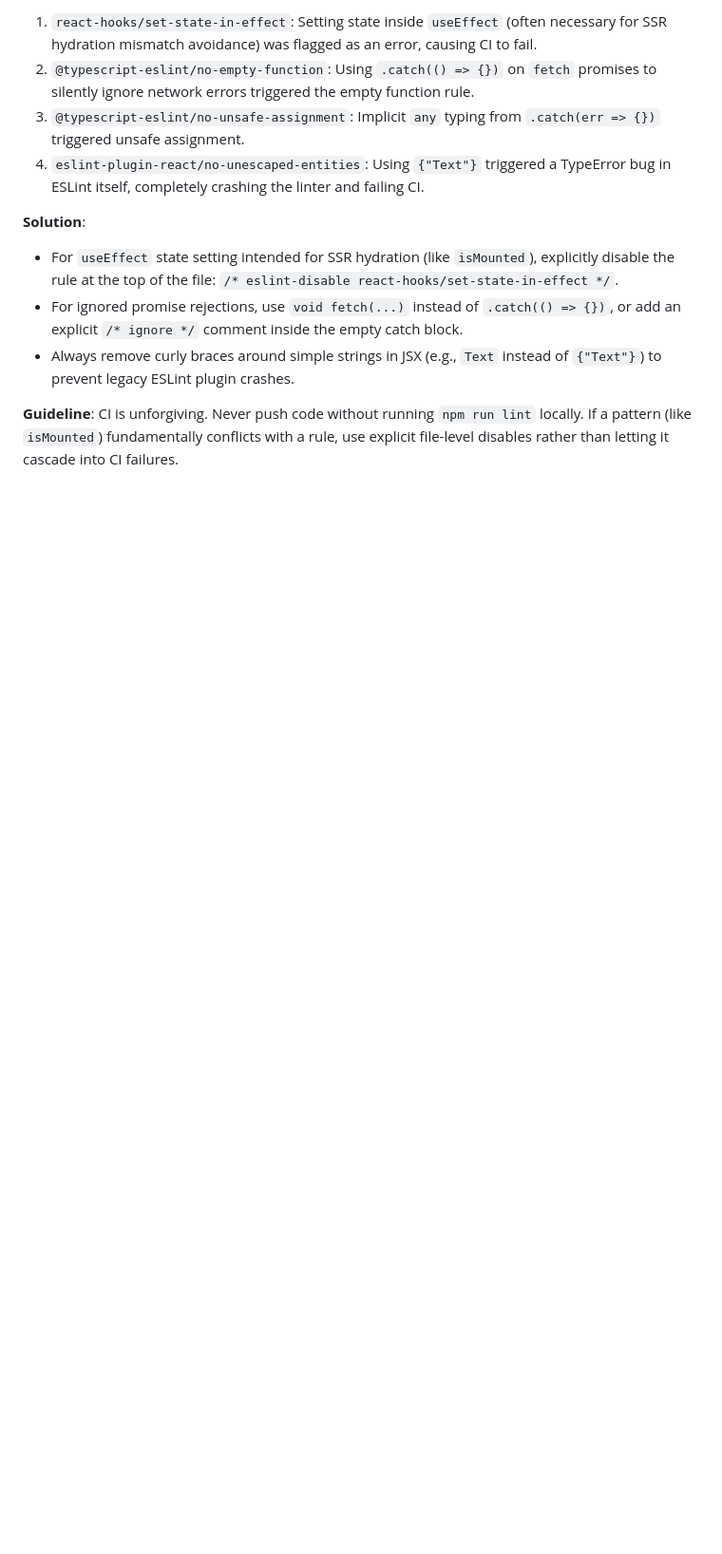
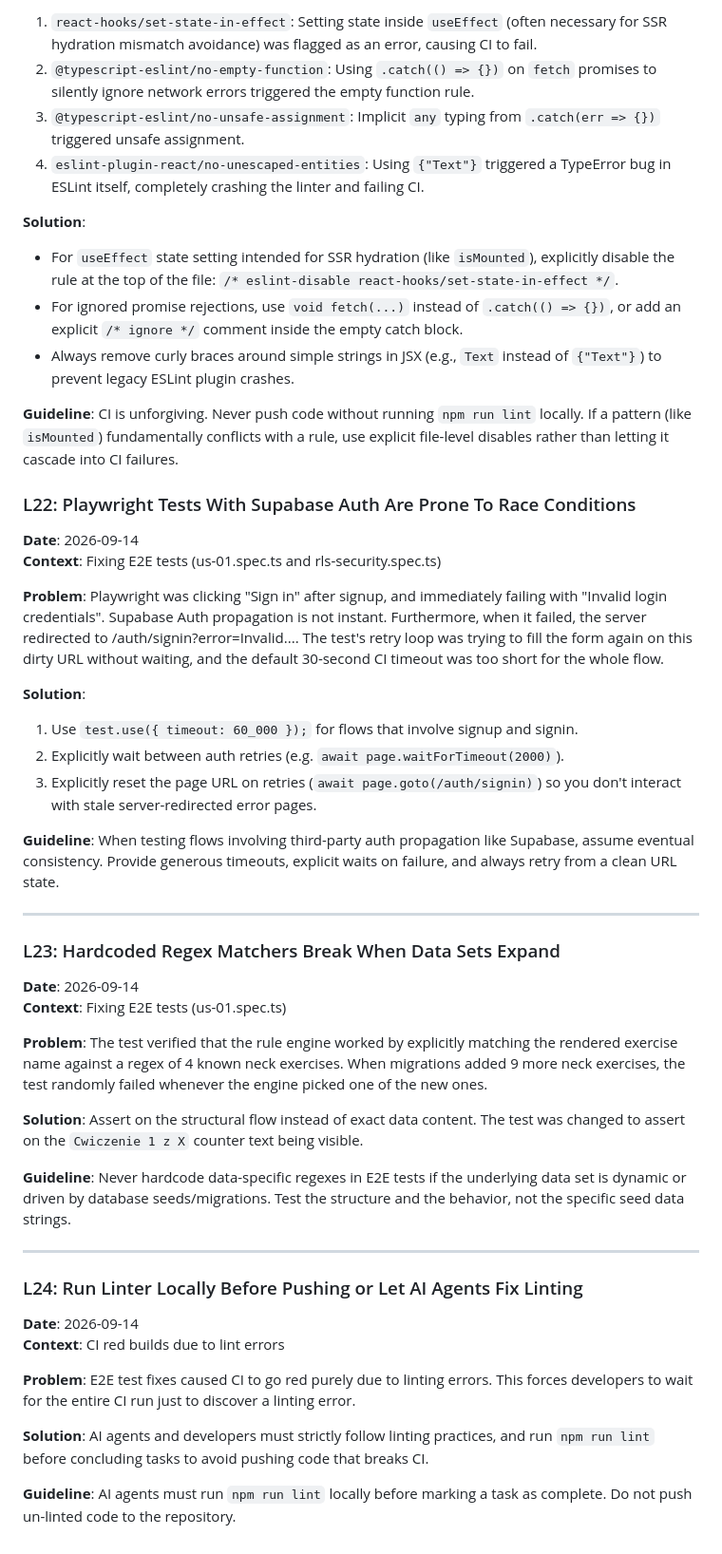
Before and after one commit to Michal3run/mvp-pomostretch, a Markdown page: context/foundation/lessons.md, the part around the change. Shown at 95% size. Rendered like a GitHub page; blank space fills up the shorter version.

Commit message:
docs: update lessons learned and AGENTS rules with e2e and linting findings

```diff
--- a/context/foundation/lessons.md
+++ b/context/foundation/lessons.md
@@ -521,3 +521,43 @@ Using redirected Wrangler configuration.
 - Always remove curly braces around simple strings in JSX (e.g., `Text` instead of `{"Text"}`) to prevent legacy ESLint plugin crashes.
 
 **Guideline**: CI is unforgiving. Never push code without running `npm run lint` locally. If a pattern (like `isMounted`) fundamentally conflicts with a rule, use explicit file-level disables rather than letting it cascade into CI failures.
+
+### L22: Playwright Tests With Supabase Auth Are Prone To Race Conditions
+
+**Date**: 2026-09-14
+**Context**: Fixing E2E tests (us-01.spec.ts and rls-security.spec.ts)
+
+**Problem**: Playwright was clicking "Sign in" after signup, and immediately failing with "Invalid login credentials". Supabase Auth propagation is not instant. Furthermore, when it failed, the server redirected to /auth/signin?error=Invalid.... The test's retry loop was trying to fill the form again on this dirty URL without waiting, and the default 30-second CI timeout was too short for the whole flow.
+
+**Solution**:
+1. Use `test.use({ timeout: 60_000 });` for flows that involve signup and signin.
+2. Explicitly wait between auth retries (e.g. `await page.waitForTimeout(2000)`).
+3. Explicitly reset the page URL on retries (`await page.goto(/auth/signin)`) so you don't interact with stale server-redirected error pages.
+
+**Guideline**: When testing flows involving third-party auth propagation like Supabase, assume eventual consistency. Provide generous timeouts, explicit waits on failure, and always retry from a clean URL state.
+
+---
+
+### L23: Hardcoded Regex Matchers Break When Data Sets Expand
+
+**Date**: 2026-09-14
+**Context**: Fixing E2E tests (us-01.spec.ts)
+
+**Problem**: The test verified that the rule engine worked by explicitly matching the rendered exercise name against a regex of 4 known neck exercises. When migrations added 9 more neck exercises, the test randomly failed whenever the engine picked one of the new ones.
+
+**Solution**: Assert on the structural flow instead of exact data content. The test was changed to assert on the `Cwiczenie 1 z X` counter text being visible.
+
+**Guideline**: Never hardcode data-specific regexes in E2E tests if the underlying data set is dynamic or driven by database seeds/migrations. Test the structure and the behavior, not the specific seed data strings.
+
+---
+
+### L24: Run Linter Locally Before Pushing or Let AI Agents Fix Linting
+
+**Date**: 2026-09-14
+**Context**: CI red builds due to lint errors
+
+**Problem**: E2E test fixes caused CI to go red purely due to linting errors. This forces developers to wait for the entire CI run just to discover a linting error.
+
+**Solution**: AI agents and developers must strictly follow linting practices, and run `npm run lint` before concluding tasks to avoid pushing code that breaks CI.
+
+**Guideline**: AI agents must run `npm run lint` locally before marking a task as complete. Do not push un-linted code to the repository.
```
Also changed, not shown: AGENTS.md (+1 -0 lines).
